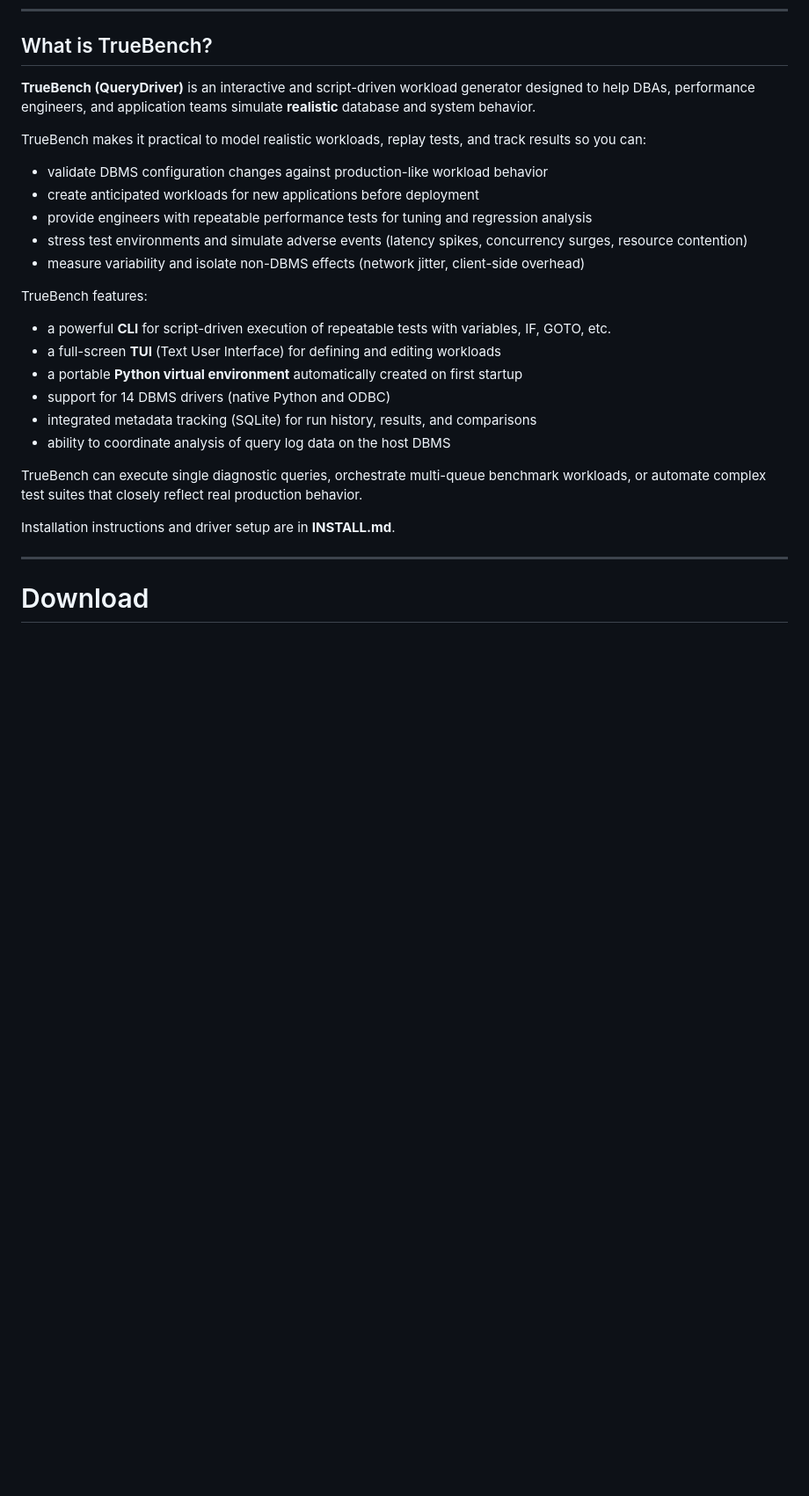
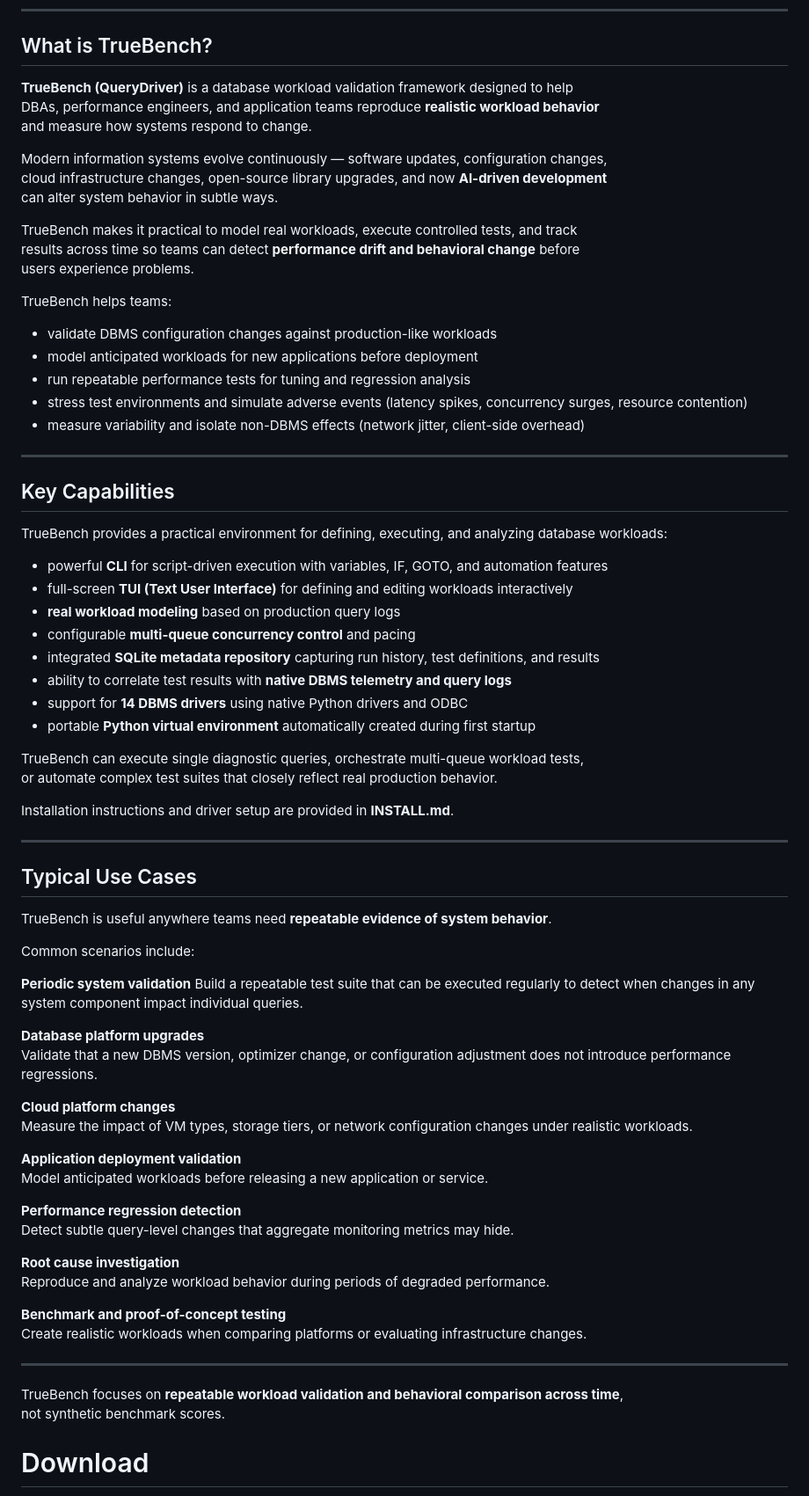
Before and after one commit to DougEbel/TrueBench, a Markdown page: README.md, the part around the change. Shown at 88% size. Rendered like a GitHub page; blank space fills up the shorter version.

```diff
--- a/README.md
+++ b/README.md
@@ -16,35 +16,79 @@
 
 ## What is TrueBench?
 
-**TrueBench (QueryDriver)** is an interactive and script-driven workload generator designed to
-help DBAs, performance engineers, and application teams simulate **realistic** database and
-system behavior.
+**TrueBench (QueryDriver)** is a database workload validation framework designed to help
+DBAs, performance engineers, and application teams reproduce **realistic workload behavior**
+and measure how systems respond to change.
 
-TrueBench makes it practical to model realistic workloads, replay tests, and track results so
-you can:
+Modern information systems evolve continuously — software updates, configuration changes,
+cloud infrastructure changes, open-source library upgrades, and now **AI-driven development**
+can alter system behavior in subtle ways.
 
-- validate DBMS configuration changes against production-like workload behavior
-- create anticipated workloads for new applications before deployment
-- provide engineers with repeatable performance tests for tuning and regression analysis
-- stress test environments and simulate adverse events (latency spikes, concurrency surges,
-  resource contention)
+TrueBench makes it practical to model real workloads, execute controlled tests, and track
+results across time so teams can detect **performance drift and behavioral change** before
+users experience problems.
+
+TrueBench helps teams:
+
+- validate DBMS configuration changes against production-like workloads
+- model anticipated workloads for new applications before deployment
+- run repeatable performance tests for tuning and regression analysis
+- stress test environments and simulate adverse events (latency spikes, concurrency surges, resource contention)
 - measure variability and isolate non-DBMS effects (network jitter, client-side overhead)
 
-TrueBench features:
+---
 
-- a powerful **CLI** for script-driven execution of repeatable tests with variables, IF, GOTO, etc.
-- a full-screen **TUI** (Text User Interface) for defining and editing workloads
-- a portable **Python virtual environment** automatically created on first startup
-- support for 14 DBMS drivers (native Python and ODBC)
-- integrated metadata tracking (SQLite) for run history, results, and comparisons
-- ability to coordinate analysis of query log data on the host DBMS
+## Key Capabilities
 
-TrueBench can execute single diagnostic queries, orchestrate multi-queue benchmark workloads,
+TrueBench provides a practical environment for defining, executing, and analyzing database workloads:
+
+- powerful **CLI** for script-driven execution with variables, IF, GOTO, and automation features
+- full-screen **TUI (Text User Interface)** for defining and editing workloads interactively
+- **real workload modeling** based on production query logs
+- configurable **multi-queue concurrency control** and pacing
+- integrated **SQLite metadata repository** capturing run history, test definitions, and results
+- ability to correlate test results with **native DBMS telemetry and query logs**
+- support for **14 DBMS drivers** using native Python drivers and ODBC
+- portable **Python virtual environment** automatically created during first startup
+
+TrueBench can execute single diagnostic queries, orchestrate multi-queue workload tests,
 or automate complex test suites that closely reflect real production behavior.
 
-Installation instructions and driver setup are in **INSTALL.md**.
+Installation instructions and driver setup are provided in **INSTALL.md**.
 
 ---
+
+## Typical Use Cases
+
+TrueBench is useful anywhere teams need **repeatable evidence of system behavior**.
+
+Common scenarios include:
+
+**Periodic system validation**
+Build a repeatable test suite that can be executed regularly to detect when changes in any system component impact individual queries.
+
+**Database platform upgrades**
+Validate that a new DBMS version, optimizer change, or configuration adjustment does not introduce performance regressions.
+
+**Cloud platform changes**
+Measure the impact of VM types, storage tiers, or network configuration changes under realistic workloads.
+
+**Application deployment validation**
+Model anticipated workloads before releasing a new application or service.
+
+**Performance regression detection**
+Detect subtle query-level changes that aggregate monitoring metrics may hide.
+
+**Root cause investigation**
+Reproduce and analyze workload behavior during periods of degraded performance.
+
+**Benchmark and proof-of-concept testing**
+Create realistic workloads when comparing platforms or evaluating infrastructure changes.
+
+---
+
+TrueBench focuses on **repeatable workload validation and behavioral comparison across time**,
+not synthetic benchmark scores.
 
 <a id="download"></a>
 # Download
```
